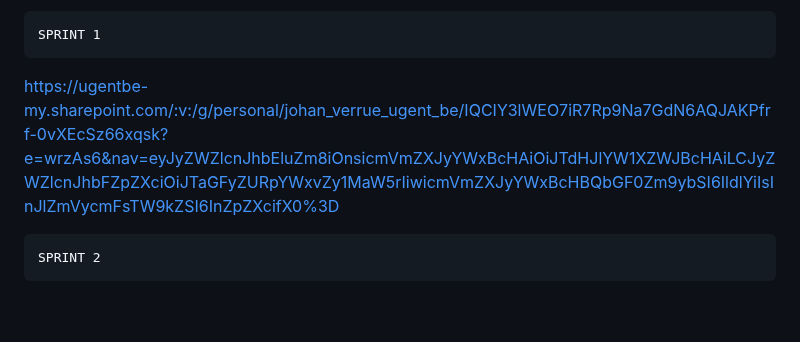
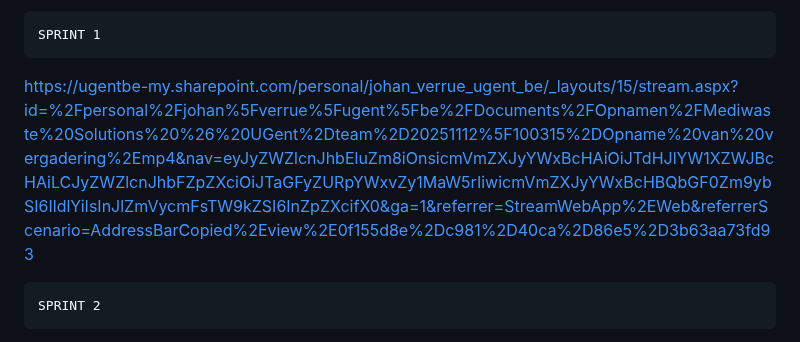
Before and after one commit to A-D-DBS-application/web-application-2025-group41, a Markdown page: README.md, the part around one of its changes. Rendered like a GitHub page; blank space fills up the shorter version.

Commit message:
Update feedback session links in README

```diff
--- a/README.md
+++ b/README.md
@@ -41,7 +41,7 @@ Screenshots of UI: See also folder
 Link to feedback sessions with partner:
 
     SPRINT 1
-https://ugentbe-my.sharepoint.com/:v:/g/personal/johan_verrue_ugent_be/IQCIY3lWEO7iR7Rp9Na7GdN6AQJAKPfrf-0vXEcSz66xqsk?e=wrzAs6&nav=eyJyZWZlcnJhbEluZm8iOnsicmVmZXJyYWxBcHAiOiJTdHJlYW1XZWJBcHAiLCJyZWZlcnJhbFZpZXciOiJTaGFyZURpYWxvZy1MaW5rIiwicmVmZXJyYWxBcHBQbGF0Zm9ybSI6IldlYiIsInJlZmVycmFsTW9kZSI6InZpZXcifX0%3D
+https://ugentbe-my.sharepoint.com/personal/johan_verrue_ugent_be/_layouts/15/stream.aspx?id=%2Fpersonal%2Fjohan%5Fverrue%5Fugent%5Fbe%2FDocuments%2FOpnamen%2FMediwaste%20Solutions%20%26%20UGent%2Dteam%2D20251112%5F100315%2DOpname%20van%20vergadering%2Emp4&nav=eyJyZWZlcnJhbEluZm8iOnsicmVmZXJyYWxBcHAiOiJTdHJlYW1XZWJBcHAiLCJyZWZlcnJhbFZpZXciOiJTaGFyZURpYWxvZy1MaW5rIiwicmVmZXJyYWxBcHBQbGF0Zm9ybSI6IldlYiIsInJlZmVycmFsTW9kZSI6InZpZXcifX0&ga=1&referrer=StreamWebApp%2EWeb&referrerScenario=AddressBarCopied%2Eview%2E0f155d8e%2Dc981%2D40ca%2D86e5%2D3b63aa73fd93
 
     SPRINT 2
 https://ugentbe-my.sharepoint.com/personal/johan_verrue_ugent_be/_layouts/15/stream.aspx?id=%2Fpersonal%2Fjohan%5Fverrue%5Fugent%5Fbe%2FDocuments%2FOpnamen%2FMWS%20x%20UGent%2D20251211%5F170738%2DOpname%20van%20vergadering%2Emp4&nav=eyJyZWZlcnJhbEluZm8iOnsicmVmZXJyYWxBcHAiOiJTdHJlYW1XZWJBcHAiLCJyZWZlcnJhbFZpZXciOiJTaGFyZURpYWxvZy1MaW5rIiwicmVmZXJyYWxBcHBQbGF0Zm9ybSI6IldlYiIsInJlZmVycmFsTW9kZSI6InZpZXcifX0&ga=1&referrer=StreamWebApp%2EWeb&referrerScenario=AddressBarCopied%2Eview%2E039757ef%2D43b0%2D4690%2Dba8b%2Deff85a86880a
```
Also changed, not shown: other parts of README.md (+1 -1 lines).
